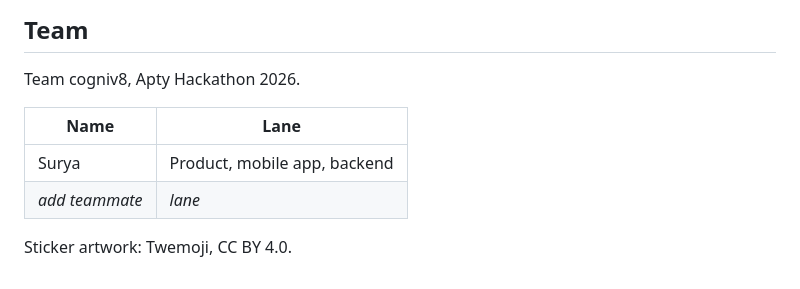
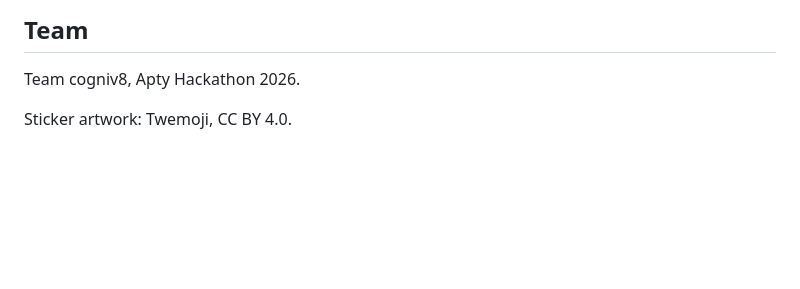
Before and after one commit to surya16495/hackathon-cogniv8-CurioX, a Markdown page: README.md, the part around the change. Drawn GitHub-style; blank space fills up the shorter version.

Commit message:
Update team section in README
Removed placeholder teammate information from the team section.

```diff
--- a/README.md
+++ b/README.md
@@ -132,9 +132,4 @@ npm run dev:mobile
 
 Team cogniv8, Apty Hackathon 2026.
 
-| Name | Lane |
-| --- | --- |
-| Surya | Product, mobile app, backend |
-| _add teammate_ | _lane_ |
-
 Sticker artwork: Twemoji, CC BY 4.0.
```
